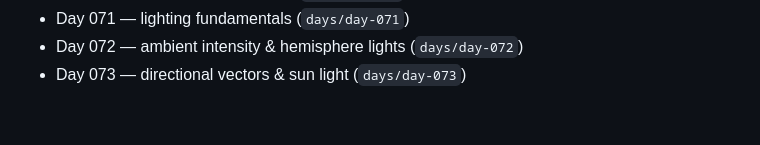
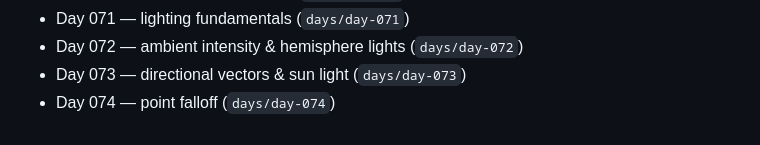
Before and after one commit to RaihanAizvan/365-days-of-ThreeJS, a Markdown page: README.md, the part around the change. Drawn GitHub-style.

Commit message:
day 74: update curriculum

```diff
--- a/README.md
+++ b/README.md
@@ -79,3 +79,4 @@ The early days focus on the fundamentals (vectors, coordinates, normalization, t
 - Day 071 — lighting fundamentals (`days/day-071`)
 - Day 072 — ambient intensity & hemisphere lights (`days/day-072`)
 - Day 073 — directional vectors & sun light (`days/day-073`)
+- Day 074 — point falloff (`days/day-074`)
```
